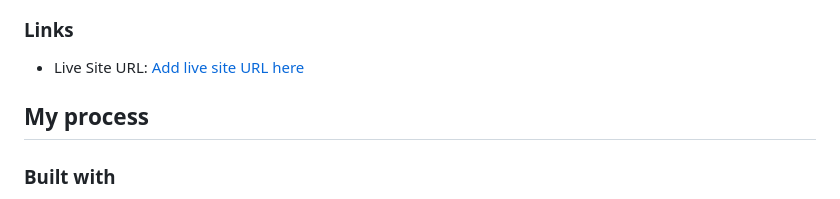
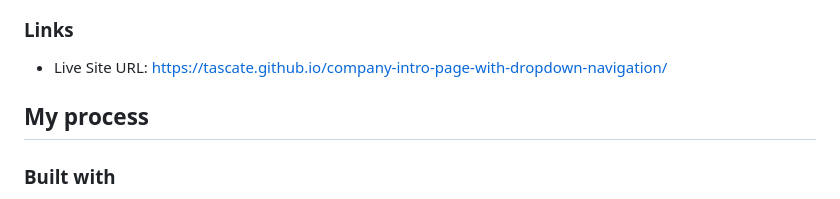
Before and after one commit to tolasc/company-intro-page-with-dropdown-navigation, a Markdown page: README.md, the part around the change. Rendered like a GitHub page.

Commit message:
Add live site link to README

```diff
--- a/README.md
+++ b/README.md
@@ -31,7 +31,7 @@ Users should be able to:
 
 ### Links
 
-- Live Site URL: [Add live site URL here](https://tascate.github.io/company-intro-page-with-dropdown-navigation/)
+- Live Site URL: [https://tascate.github.io/company-intro-page-with-dropdown-navigation/](https://tascate.github.io/company-intro-page-with-dropdown-navigation/)
 
 ## My process
 
```
